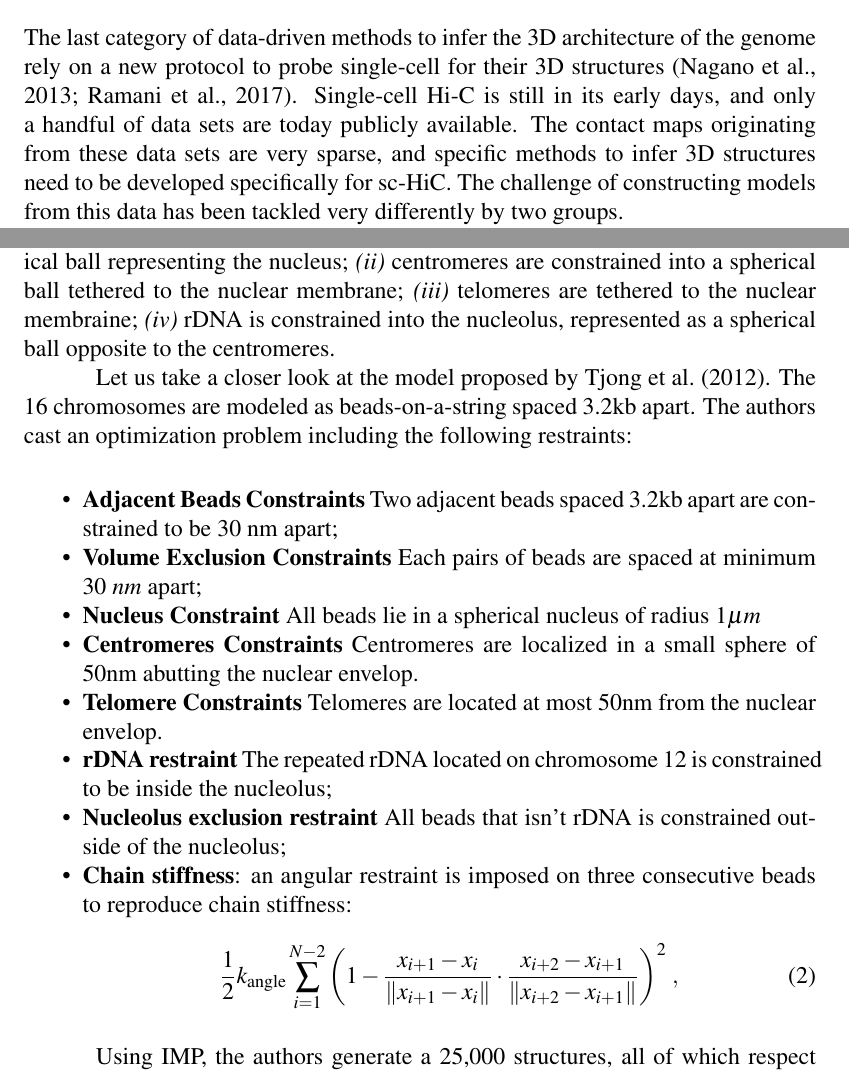
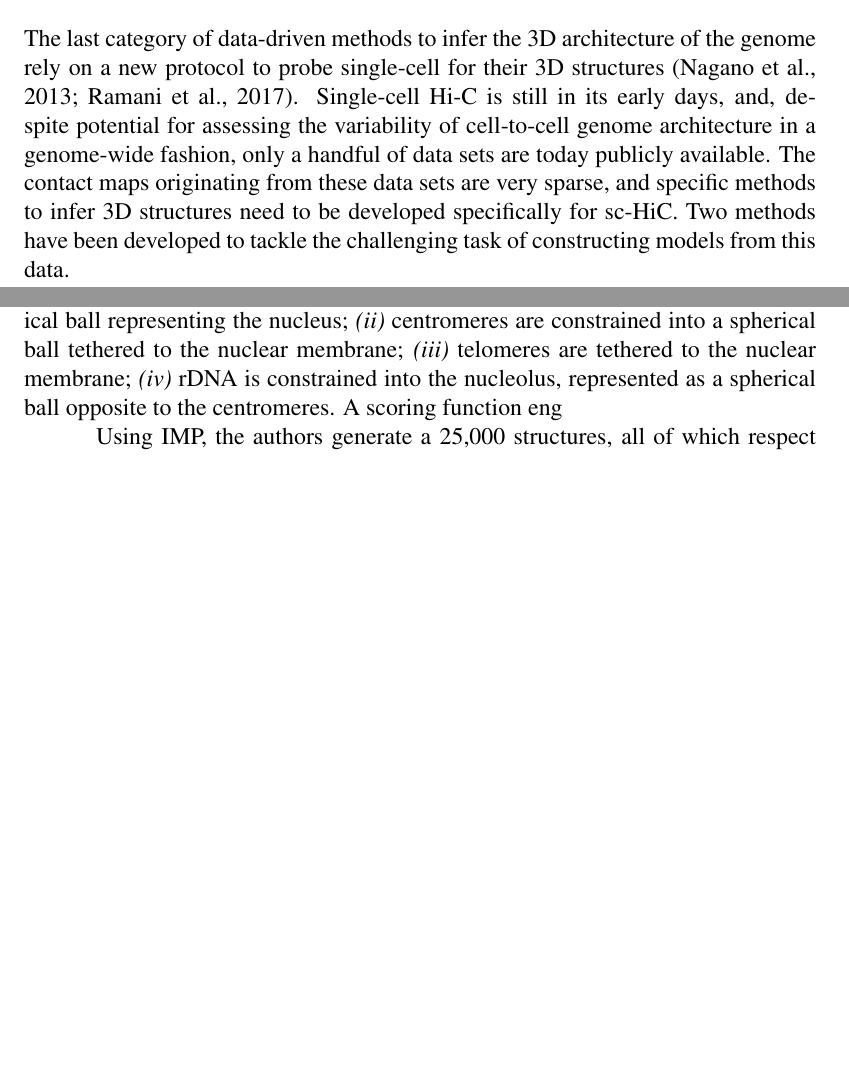
Before and after one commit to NelleV/takefive, a LaTeX paper (doc/manuscript/paper.tex): two parts of pages 9 and 11 of 20, joined at a grey line, cut so that both start at the same text, the shorter picture padded with empty space. Compiled offline with pdfLaTeX.

Commit message:
small rewording

```diff
--- a/doc/manuscript/paper.tex
+++ b/doc/manuscript/paper.tex
@@ -472,12 +477,13 @@ be accomplished by selecting the maximum a posteriori.
 
 The last category of data-driven methods to infer the 3D architecture of the
 genome rely on a new protocol to probe single-cell for their 3D structures
-\citep{nagano:single-cell,ramani:massively}. Single-cell Hi-C is still in its early days,
-and only a handful of data sets are today publicly available. The contact maps
-originating from these data sets are very sparse, and specific methods to
-infer 3D structures need to be developed specifically for sc-HiC. The
-challenge of constructing models from this data has been tackled very
-differently by two groups.
+\citep{nagano:single-cell,ramani:massively}. Single-cell Hi-C is still in its
+early days, and, despite potential for assessing the variability of
+cell-to-cell genome architecture in a genome-wide fashion, only a handful of
+data sets are today publicly available. The contact maps originating from
+these data sets are very sparse, and specific methods to infer 3D structures
+need to be developed specifically for sc-HiC. Two methods have been developed
+to tackle the challenging task of constructing models from this data.
 
 Akin to {\em consensus} MDS-like method and {\em ensemble}-local minima
 methods,  the first approach is to consider each contact as a constraint and
@@ -559,36 +565,10 @@ constraints. While the exact modeling proposed by the three groups differ, the
 set of constraints can roughly be summarized as: \textit{(i)} the chromosomes
 are constrained into a spherical ball representing the nucleus; \textit{(ii)}
 centromeres are constrained into a spherical ball tethered to the nuclear
-membrane; \textit{(iii)} telomeres are tethered to the nuclear membraine;
+membrane; \textit{(iii)} telomeres are tethered to the nuclear membrane;
 \textit{(iv)} rDNA is constrained into the nucleolus, represented as a
-spherical ball opposite to the centromeres.
+spherical ball opposite to the centromeres. A scoring function eng
 
-Let us take a closer look at the model proposed by \citet{tjong:physical}.
-The 16 chromosomes are modeled as beads-on-a-string spaced 3.2kb apart. The
-authors cast an optimization problem including the following restraints:
-
-\begin{itemize}
-\item \textbf{Adjacent Beads Constraints} Two adjacent beads spaced 3.2kb
-apart are constrained to be 30~nm apart;
-\item \textbf{Volume Exclusion Constraints} Each pairs of beads are spaced at
-minimum $30~nm$ apart;
-\item \textbf{Nucleus Constraint} All beads lie in a spherical nucleus of
-radius $1\mu m$
-\item \textbf{Centromeres Constraints} Centromeres are localized in a small sphere of
-50nm abutting the nuclear envelop.
-\item \textbf{Telomere Constraints} Telomeres are located at most 50nm from the nuclear envelop.
-\item \textbf{rDNA restraint} The repeated rDNA located on chromosome 12 is
-constrained to be inside the nucleolus;
-\item \textbf{Nucleolus exclusion restraint} All beads that isn't rDNA is
-constrained outside of the nucleolus;
-\item \textbf{Chain stiffness}: an angular restraint is imposed on three
-consecutive beads to reproduce chain stiffness:
-\begin{equation}
-\frac{1}{2} k_{\text{angle}} \sum^{N - 2}_{i = 1} \left( 1 - \frac{x_{i + 1} -
-x_i}{\|x_{i + 1} - x_i\|} \cdot \frac{x_{i + 2} - x_{i + 1}}{\|x_{i + 2} -
-  x_{i + 1}\|} \right)^2\,,
-\end{equation}
-\end{itemize}
 
 Using IMP, the authors generate a 25,000 structures, all of which respect the
 constraints listed above. The population of structures is then used to created
```
Also changed, not shown: doc/manuscript/paper.tex (19 more changed lines).
